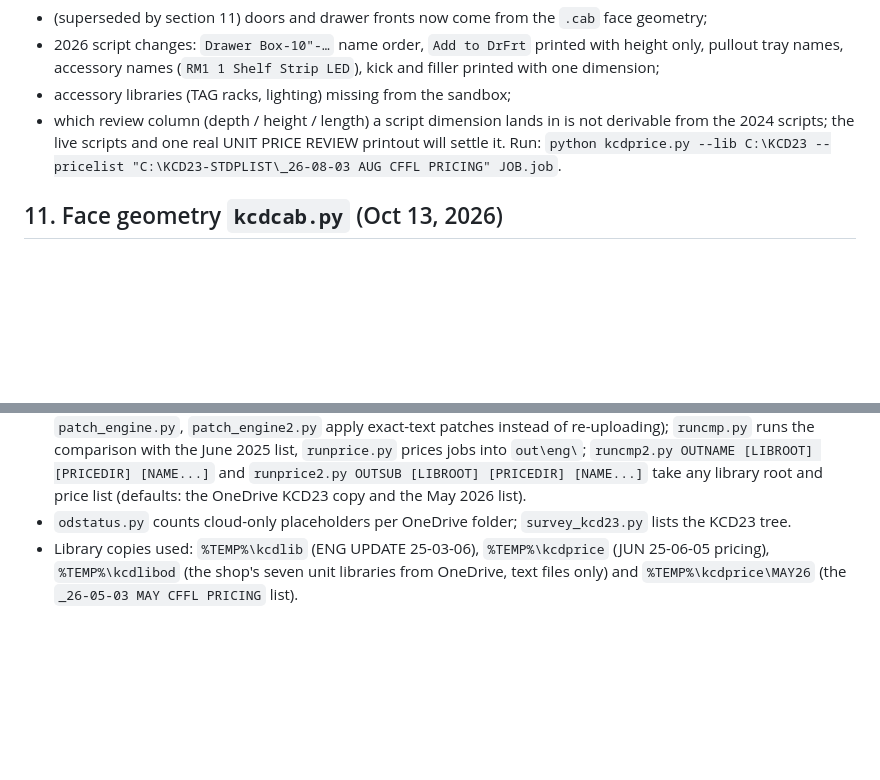
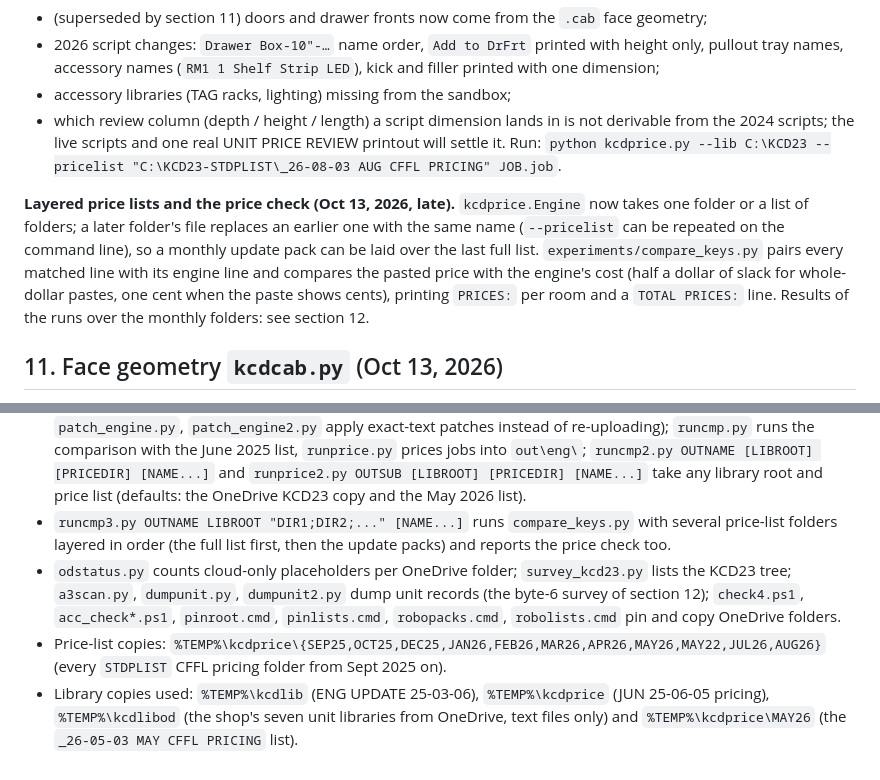
Before and after one commit to swordfishmp16-del/CFFTL-RUNS, a Markdown page: kcd-room-splitter/kcd-deep-dive-notes.md, 2 parts joined by grey strips. Rendered like a GitHub page; blank space fills up the shorter version.

Commit message:
notes: layered price lists, price check, laptop helper scripts
Co-Authored-By: Claude Fable 5.1 <noreply@anthropic.com>
Claude-Session: https://claude.ai/code/session_01G1ECb1LNhiJ9VzmCEtomAF

```diff
--- a/kcd-room-splitter/kcd-deep-dive-notes.md
+++ b/kcd-room-splitter/kcd-deep-dive-notes.md
@@ -356,6 +356,13 @@ size and count. The rest, in order of size:
   scripts; the live scripts and one real UNIT PRICE REVIEW printout will settle it.
 Run: `python kcdprice.py --lib C:\KCD23 --pricelist "C:\KCD23-STDPLIST\_26-08-03 AUG CFFL PRICING" JOB.job`.
 
+**Layered price lists and the price check (Oct 13, 2026, late).** `kcdprice.Engine` now takes one folder or a
+list of folders; a later folder's file replaces an earlier one with the same name (`--pricelist` can be repeated
+on the command line), so a monthly update pack can be laid over the last full list. `experiments/compare_keys.py`
+pairs every matched line with its engine line and compares the pasted price with the engine's cost (half a
+dollar of slack for whole-dollar pastes, one cent when the paste shows cents), printing `PRICES:` per room and a
+`TOTAL PRICES:` line. Results of the runs over the monthly folders: see section 12.
+
 ## 11. Face geometry `kcdcab.py` (Oct 13, 2026)
 
 The `.cab` file holds more than the size table: after `#Sizes` come `#Extra Variables` (`E,n,formula` extra
@@ -532,7 +539,14 @@ has to say which folder the shop's KCD points at. Full lists on hand: `_26-03-18
   `runcmp.py` runs the comparison with the June 2025 list, `runprice.py` prices jobs into `out\eng\`;
   `runcmp2.py OUTNAME [LIBROOT] [PRICEDIR] [NAME...]` and `runprice2.py OUTSUB [LIBROOT] [PRICEDIR] [NAME...]`
   take any library root and price list (defaults: the OneDrive KCD23 copy and the May 2026 list).
-- `odstatus.py` counts cloud-only placeholders per OneDrive folder; `survey_kcd23.py` lists the KCD23 tree.
+- `runcmp3.py OUTNAME LIBROOT "DIR1;DIR2;..." [NAME...]` runs `compare_keys.py` with several price-list folders
+  layered in order (the full list first, then the update packs) and reports the price check too.
+- `odstatus.py` counts cloud-only placeholders per OneDrive folder; `survey_kcd23.py` lists the KCD23 tree;
+  `a3scan.py`, `dumpunit.py`, `dumpunit2.py` dump unit records (the byte-6 survey of section 12);
+  `check4.ps1`, `acc_check*.ps1`, `pinroot.cmd`, `pinlists.cmd`, `robopacks.cmd`, `robolists.cmd` pin and copy
+  OneDrive folders.
+- Price-list copies: `%TEMP%\kcdprice\{SEP25,OCT25,DEC25,JAN26,FEB26,MAR26,APR26,MAY26,MAY22,JUL26,AUG26}`
+  (every `STDPLIST` CFFL pricing folder from Sept 2025 on).
 - Library copies used: `%TEMP%\kcdlib` (ENG UPDATE 25-03-06), `%TEMP%\kcdprice` (JUN 25-06-05 pricing),
   `%TEMP%\kcdlibod` (the shop's seven unit libraries from OneDrive, text files only) and
   `%TEMP%\kcdprice\MAY26` (the `_26-05-03 MAY CFFL PRICING` list).
```
Also changed, not shown: kcd-room-splitter/CLAUDE.md (+2 -1 lines).
